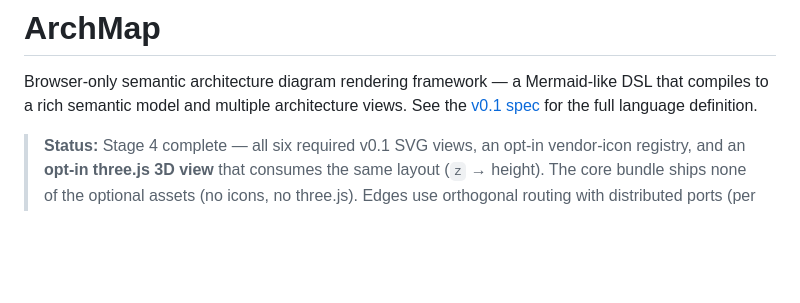
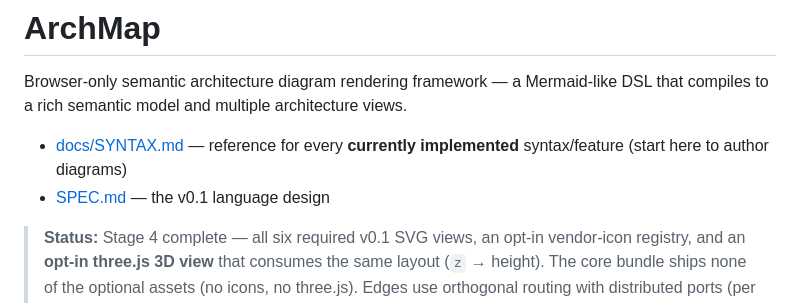
Before and after one commit to ai-org-labs/archmap, a Markdown page: README.md, the part around the change. GitHub-like rendering; blank space fills up the shorter version.

```diff
--- a/README.md
+++ b/README.md
@@ -2,7 +2,10 @@
 
 Browser-only semantic architecture diagram rendering framework — a Mermaid-like
 DSL that compiles to a rich semantic model and multiple architecture views.
-See the [v0.1 spec](./SPEC.md) for the full language definition.
+
+- [docs/SYNTAX.md](./docs/SYNTAX.md) — reference for every **currently
+  implemented** syntax/feature (start here to author diagrams)
+- [SPEC.md](./SPEC.md) — the v0.1 language design
 
 > **Status:** Stage 4 complete — all six required v0.1 SVG views, an opt-in
 > vendor-icon registry, and an **opt-in three.js 3D view** that consumes the
```
Also changed, not shown: docs/SYNTAX.md (added, +255 -0 lines).
